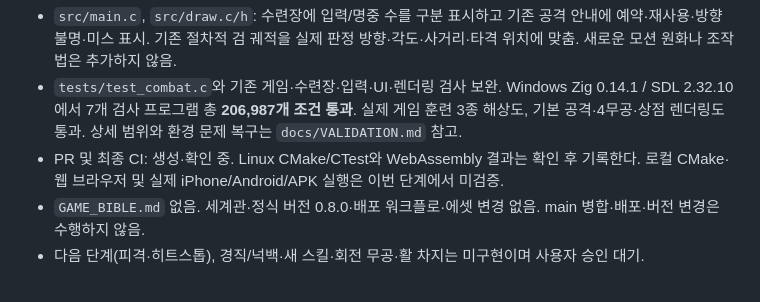
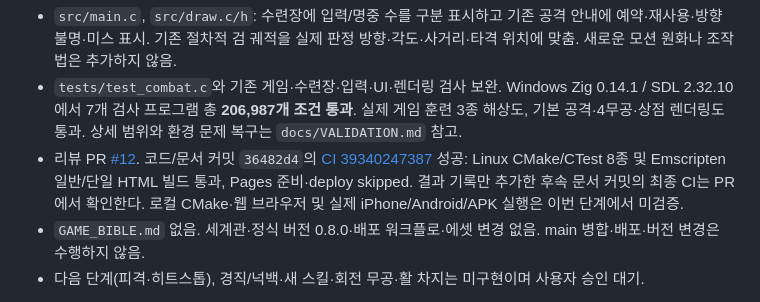
Before and after one commit to yousay0526-sudo/Paldoyadam, a Markdown page: CURRENT_STATE.md, the part around the change. GitHub-like rendering.

```diff
--- a/CURRENT_STATE.md
+++ b/CURRENT_STATE.md
@@ -12,7 +12,7 @@
 - `src/game.c/h`: 기본 공격·4무공의 고정 공격 방향, 각도·거리·LOS 판정. 전진 검 궤적의 접촉과 후퇴 전 타격 위치 유지. 입력 연결과 명중 콤보를 분리해 미스는 보너스를 초기화하고, 명중 타격 사이 1.05초·직전 동작 중복·최대 3연계를 검사한다. 마지막 유효 입력 한 칸, 쿨타임·기존 피해·장비·증강·이동/충돌은 유지.
 - `src/main.c`, `src/draw.c/h`: 수련장에 입력/명중 수를 구분 표시하고 기존 공격 안내에 예약·재사용·방향 불명·미스 표시. 기존 절차적 검 궤적을 실제 판정 방향·각도·사거리·타격 위치에 맞춤. 새로운 모션 원화나 조작법은 추가하지 않음.
 - `tests/test_combat.c`와 기존 게임·수련장·입력·UI·렌더링 검사 보완. Windows Zig 0.14.1 / SDL 2.32.10에서 7개 검사 프로그램 총 **206,987개 조건 통과**. 실제 게임 훈련 3종 해상도, 기본 공격·4무공·상점 렌더링도 통과. 상세 범위와 환경 문제 복구는 `docs/VALIDATION.md` 참고.
-- PR 및 최종 CI: 생성·확인 중. Linux CMake/CTest와 WebAssembly 결과는 확인 후 기록한다. 로컬 CMake·웹 브라우저 및 실제 iPhone/Android/APK 실행은 이번 단계에서 미검증.
+- 리뷰 PR [#12](https://github.com/yousay0526-sudo/Paldoyadam/pull/12). 코드/문서 커밋 `36482d4`의 [CI 39340247387](https://github.com/yousay0526-sudo/Paldoyadam/actions/runs/39340247387) 성공: Linux CMake/CTest 8종 및 Emscripten 일반/단일 HTML 빌드 통과, Pages 준비·deploy skipped. 결과 기록만 추가한 후속 문서 커밋의 최종 CI는 PR에서 확인한다. 로컬 CMake·웹 브라우저 및 실제 iPhone/Android/APK 실행은 이번 단계에서 미검증.
 - `GAME_BIBLE.md` 없음. 세계관·정식 버전 0.8.0·배포 워크플로·에셋 변경 없음. main 병합·배포·버전 변경은 수행하지 않음.
 - 다음 단계(피격·히트스톱), 경직/넉백·새 스킬·회전 무공·활 차지는 미구현이며 사용자 승인 대기.
 
```
Also changed, not shown: docs/VALIDATION.md (+1 -1 lines).
